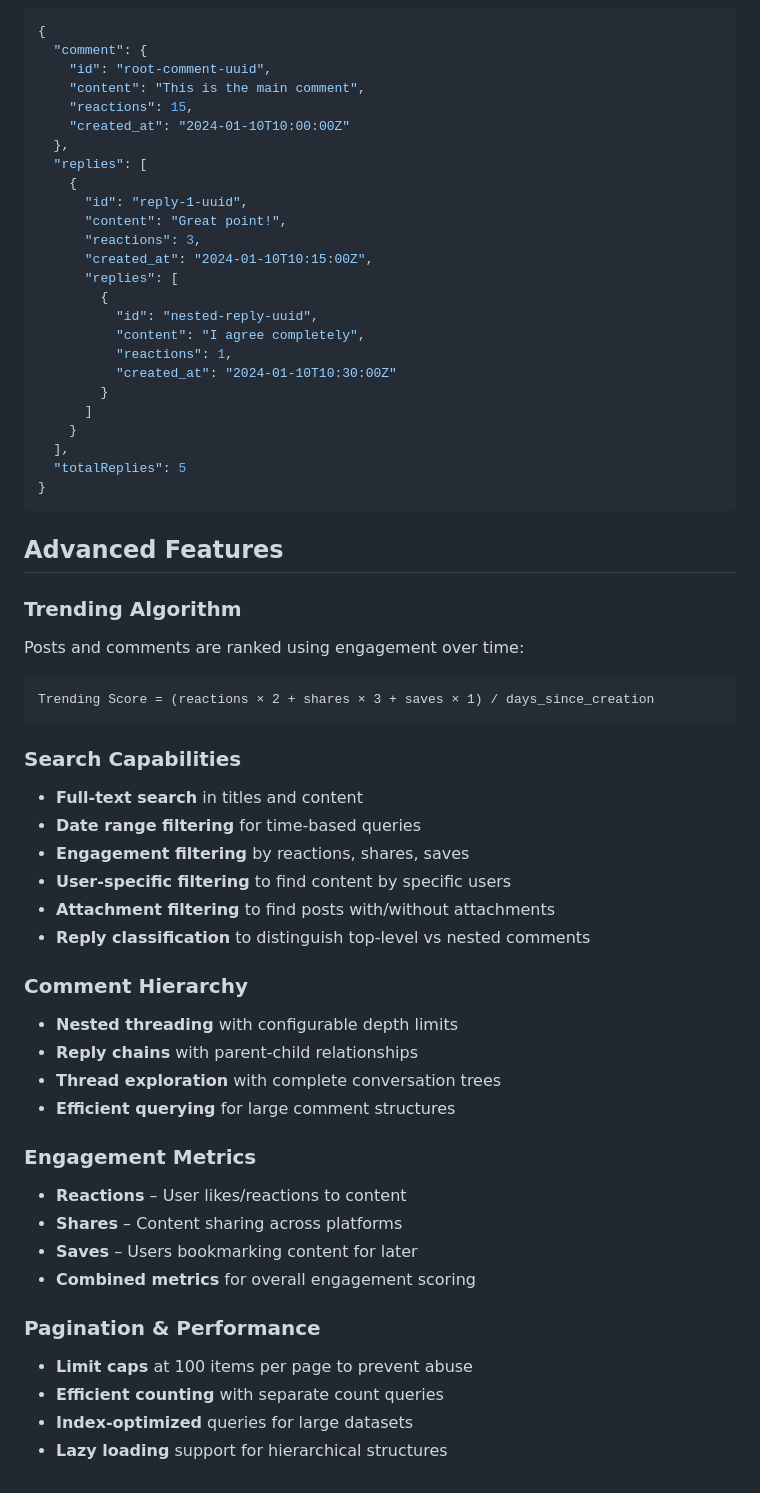
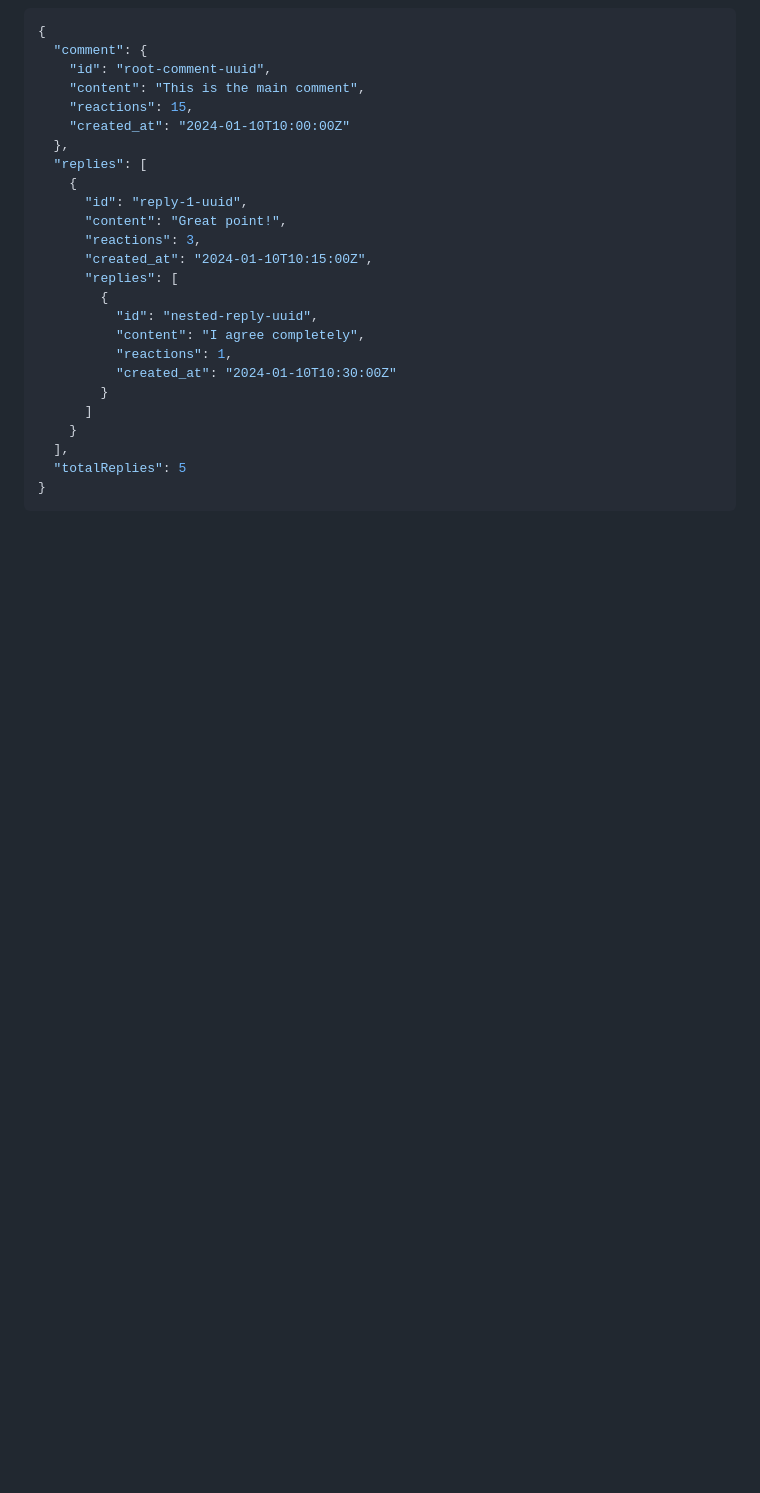
Before and after one commit to PharmInc/Backend, a Markdown page: services/content-service/README.md, the part around one of its changes. GitHub-like rendering; blank space fills up the shorter version.

````diff
--- a/services/content-service/README.md
+++ b/services/content-service/README.md
@@ -222,37 +303,3 @@ comment (
   "totalReplies": 5
 }
 ```
-
-## Advanced Features
-
-### Trending Algorithm
-Posts and comments are ranked using engagement over time:
-```
-Trending Score = (reactions × 2 + shares × 3 + saves × 1) / days_since_creation
-```
-
-### Search Capabilities
-- **Full-text search** in titles and content
-- **Date range filtering** for time-based queries
-- **Engagement filtering** by reactions, shares, saves
-- **User-specific filtering** to find content by specific users
-- **Attachment filtering** to find posts with/without attachments
-- **Reply classification** to distinguish top-level vs nested comments
-
-### Comment Hierarchy
-- **Nested threading** with configurable depth limits
-- **Reply chains** with parent-child relationships
-- **Thread exploration** with complete conversation trees
-- **Efficient querying** for large comment structures
-
-### Engagement Metrics
-- **Reactions** – User likes/reactions to content
-- **Shares** – Content sharing across platforms
-- **Saves** – Users bookmarking content for later
-- **Combined metrics** for overall engagement scoring
-
-### Pagination & Performance
-- **Limit caps** at 100 items per page to prevent abuse
-- **Efficient counting** with separate count queries
-- **Index-optimized** queries for large datasets
-- **Lazy loading** support for hierarchical structures
````
Also changed, not shown: other parts of services/content-service/README.md (+84 -3 lines).
